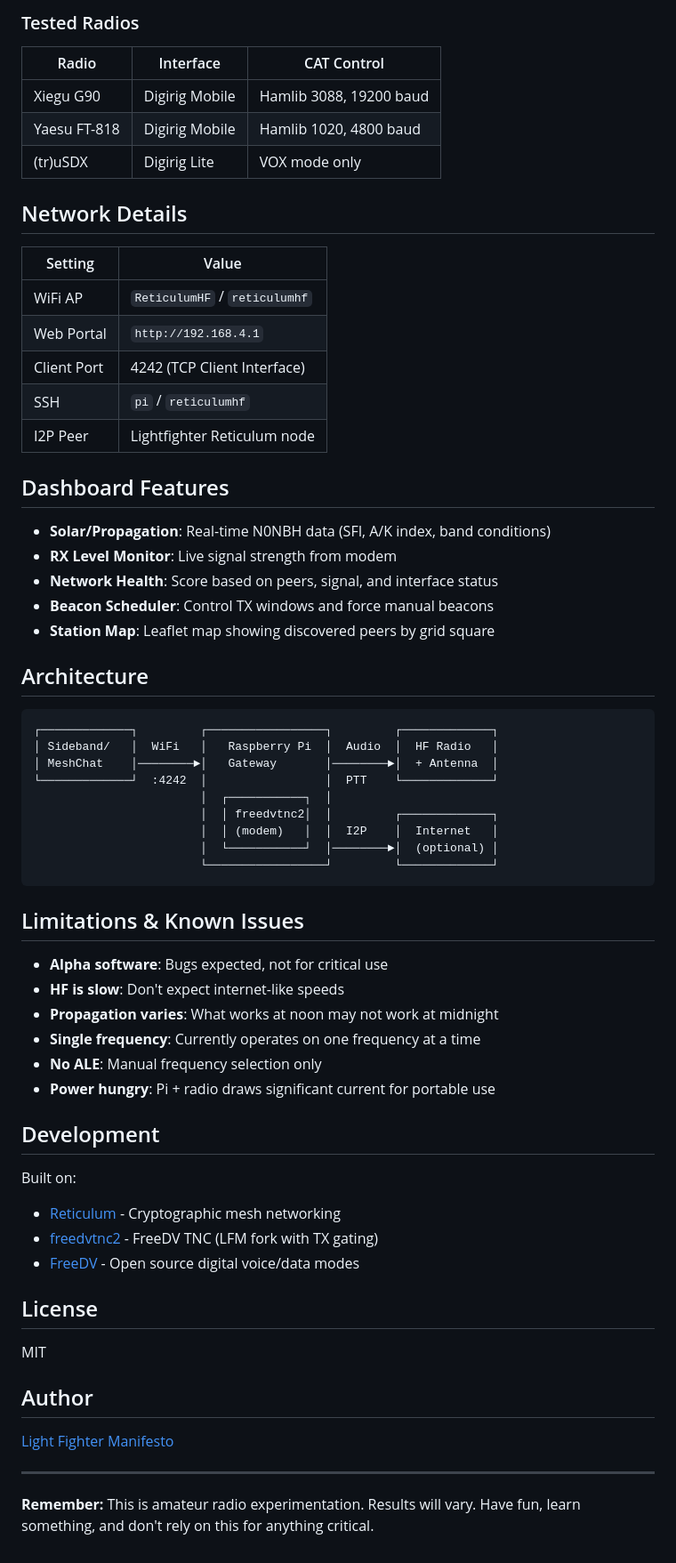
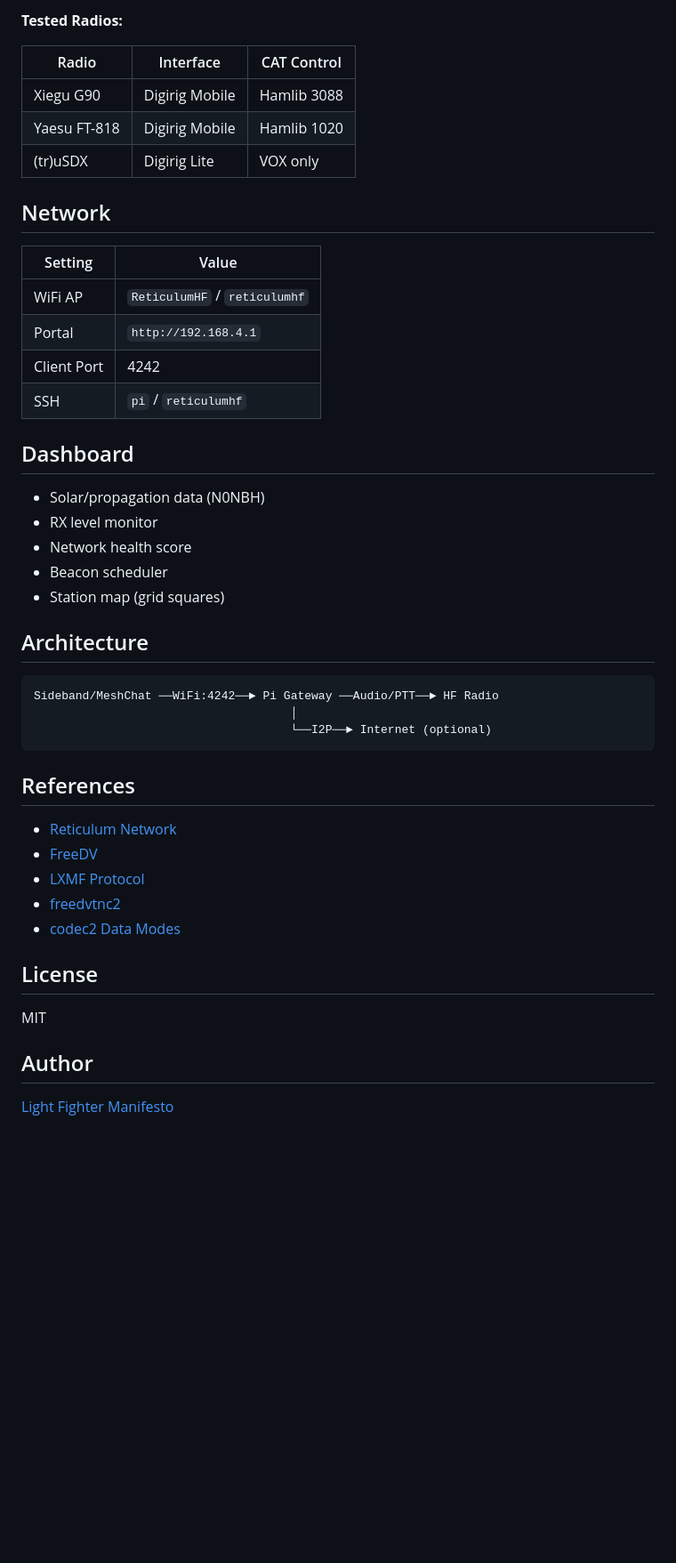
Before and after one commit to LFManifesto/LFM-HF-Reticulum, a Markdown page: README.md, the part around one of its changes. Shown at 89% size. GitHub-like rendering; blank space fills up the shorter version.

````diff
--- a/README.md
+++ b/README.md
@@ -64,59 +72,44 @@ A Raspberry Pi image that creates a WiFi gateway for Reticulum mesh networking o
 
-### Tested Radios
+**Tested Radios:**
 
 | Radio | Interface | CAT Control |
 |-------|-----------|-------------|
-| Xiegu G90 | Digirig Mobile | Hamlib 3088, 19200 baud |
-| Yaesu FT-818 | Digirig Mobile | Hamlib 1020, 4800 baud |
-| (tr)uSDX | Digirig Lite | VOX mode only |
+| Xiegu G90 | Digirig Mobile | Hamlib 3088 |
+| Yaesu FT-818 | Digirig Mobile | Hamlib 1020 |
+| (tr)uSDX | Digirig Lite | VOX only |
 
-## Network Details
+## Network
 
 | Setting | Value |
 |---------|-------|
 | WiFi AP | `ReticulumHF` / `reticulumhf` |
-| Web Portal | `http://192.168.4.1` |
-| Client Port | 4242 (TCP Client Interface) |
+| Portal | `http://192.168.4.1` |
+| Client Port | 4242 |
 | SSH | `pi` / `reticulumhf` |
-| I2P Peer | Lightfighter Reticulum node |
 
-## Dashboard Features
+## Dashboard
 
-- **Solar/Propagation**: Real-time N0NBH data (SFI, A/K index, band conditions)
-- **RX Level Monitor**: Live signal strength from modem
-- **Network Health**: Score based on peers, signal, and interface status
-- **Beacon Scheduler**: Control TX windows and force manual beacons
-- **Station Map**: Leaflet map showing discovered peers by grid square
+- Solar/propagation data (N0NBH)
+- RX level monitor
+- Network health score
+- Beacon scheduler
+- Station map (grid squares)
 
 ## Architecture
 
 ```
-┌─────────────┐         ┌─────────────────┐         ┌─────────────┐
-│ Sideband/   │  WiFi   │   Raspberry Pi  │  Audio  │  HF Radio   │
-│ MeshChat    │────────►│   Gateway       │────────►│  + Antenna  │
-└─────────────┘  :4242  │                 │  PTT    └─────────────┘
-                        │  ┌───────────┐  │
-                        │  │ freedvtnc2│  │         ┌─────────────┐
-                        │  │ (modem)   │  │  I2P    │  Internet   │
-                        │  └───────────┘  │────────►│  (optional) │
-                        └─────────────────┘         └─────────────┘
+Sideband/MeshChat ──WiFi:4242──► Pi Gateway ──Audio/PTT──► HF Radio
+                                     │
+                                     └──I2P──► Internet (optional)
 ```
 
-## Limitations & Known Issues
+## References
 
-- **Alpha software**: Bugs expected, not for critical use
-- **HF is slow**: Don't expect internet-like speeds
-- **Propagation varies**: What works at noon may not work at midnight
-- **Single frequency**: Currently operates on one frequency at a time
-- **No ALE**: Manual frequency selection only
-- **Power hungry**: Pi + radio draws significant current for portable use
-
-## Development
-
-Built on:
-- [Reticulum](https://reticulum.network) - Cryptographic mesh networking
-- [freedvtnc2](https://github.com/xssfox/freedvtnc2) - FreeDV TNC (LFM fork with TX gating)
-- [FreeDV](https://freedv.org) - Open source digital voice/data modes
+- [Reticulum Network](https://reticulum.network)
+- [FreeDV](https://freedv.org)
+- [LXMF Protocol](https://github.com/markqvist/LXMF)
+- [freedvtnc2](https://github.com/xssfox/freedvtnc2)
+- [codec2 Data Modes](https://github.com/drowe67/codec2/blob/main/README_data.md)
 
 ## License
 
@@ -125,7 +118,3 @@ MIT
 ## Author
 
 [Light Fighter Manifesto](https://lightfightermanifesto.org)
-
----
-
-**Remember:** This is amateur radio experimentation. Results will vary. Have fun, learn something, and don't rely on this for anything critical.
````
Also changed, not shown: other parts of README.md (+47 -39 lines).
